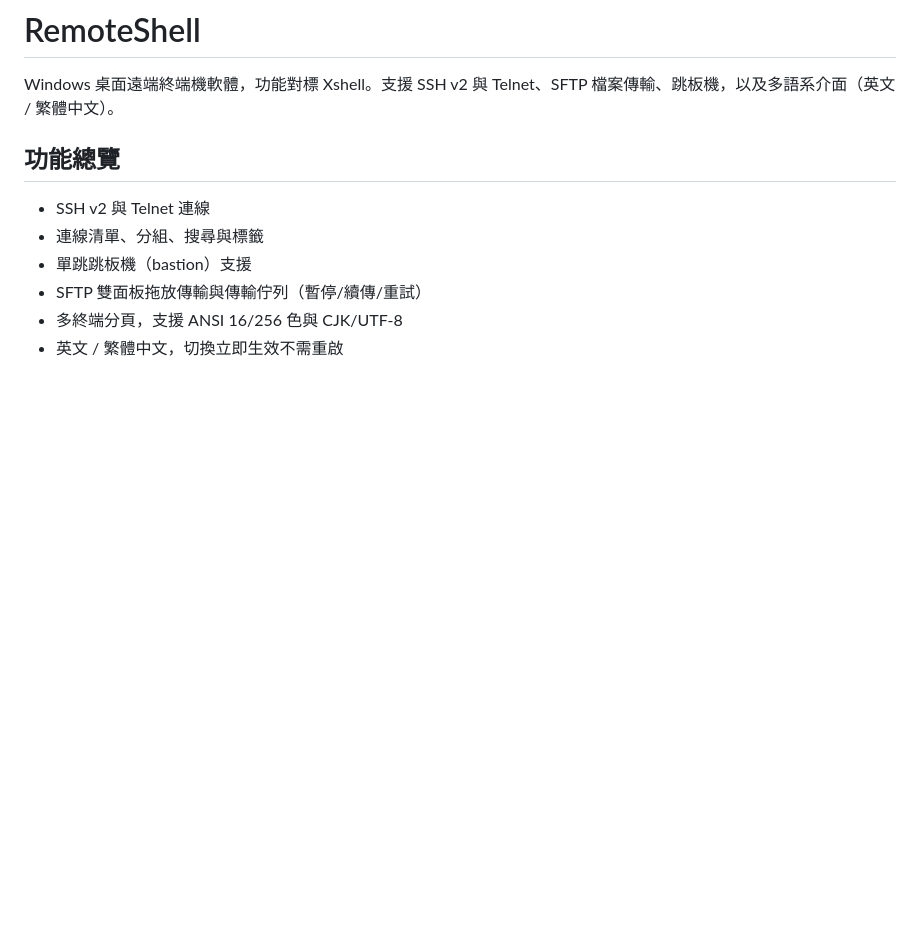
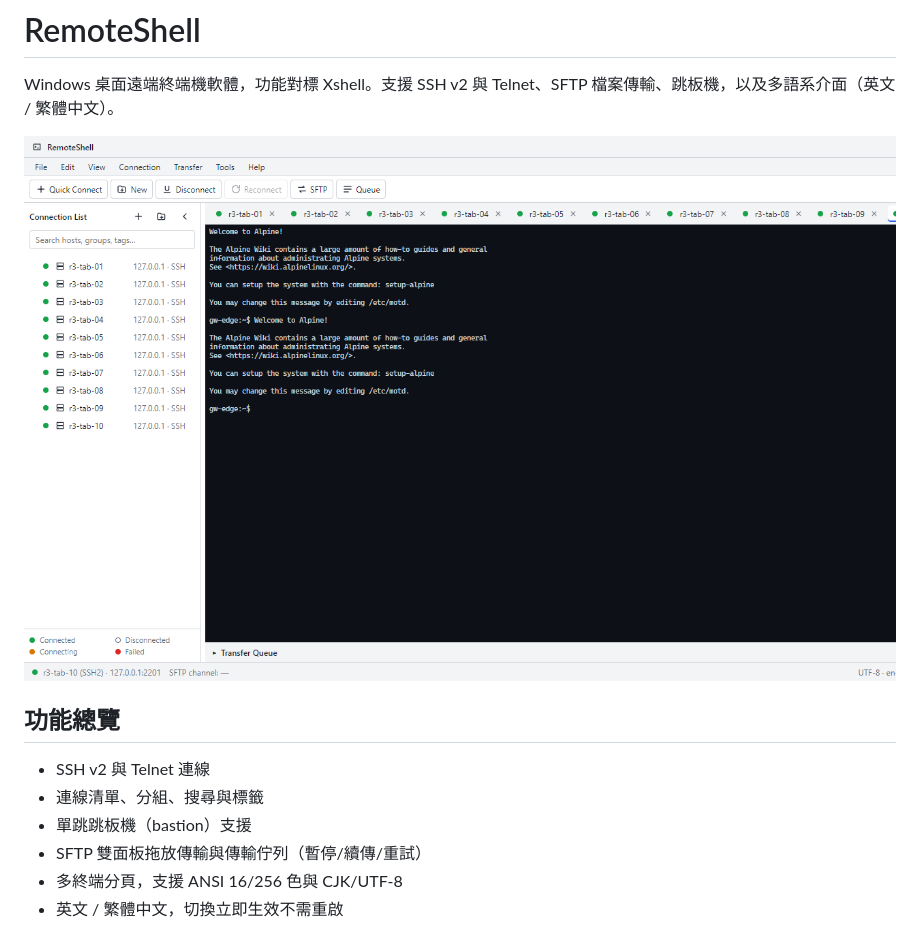
Before and after one commit to caronyang/RemoteShell, a Markdown page: README.zh-TW.md, the part around the change. GitHub-like rendering; pictures changed too: assets/screenshot-connected-10-hosts.png (added); blank space fills up the shorter version.

```diff
--- a/README.zh-TW.md
+++ b/README.zh-TW.md
@@ -1,6 +1,8 @@
 # RemoteShell
 
 Windows 桌面遠端終端機軟體，功能對標 Xshell。支援 SSH v2 與 Telnet、SFTP 檔案傳輸、跳板機，以及多語系介面（英文 / 繁體中文）。
+
+![RemoteShell——連線清單 10 個主機全部連線中](assets/screenshot-connected-10-hosts.png)
 
 ## 功能總覽
 
```
Also changed, not shown: README.md (+2 -0 lines).
